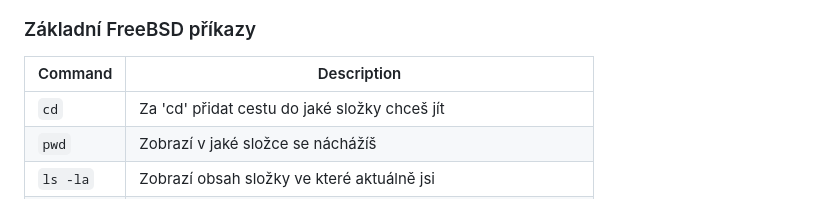
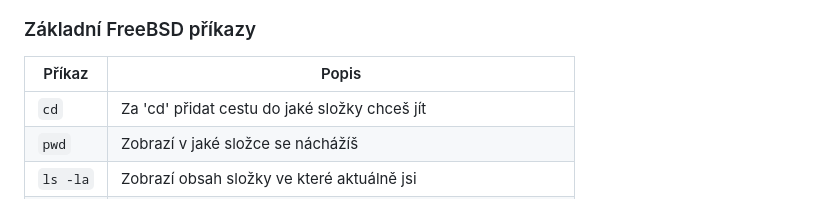
Before and after one commit to schneond/mt2-vps-process_kb, a Markdown page: README.md, the part around the change. GitHub-like rendering.

```diff
--- a/README.md
+++ b/README.md
@@ -50,7 +50,7 @@ Jelikož je od konce roku 2023 mysql5.6 trvale smazáno z oficiálních portů,
 ![MobaXterm](/assets/mobaxterm.png)
 
 ### Základní FreeBSD příkazy
-| Command | Description |
+| Příkaz | Popis |
 | --- | --- |
 | `cd` | Za 'cd' přidat cestu do jaké složky chceš jít |
 | `pwd` | Zobrazí v jaké složce se náchážíš |
```
